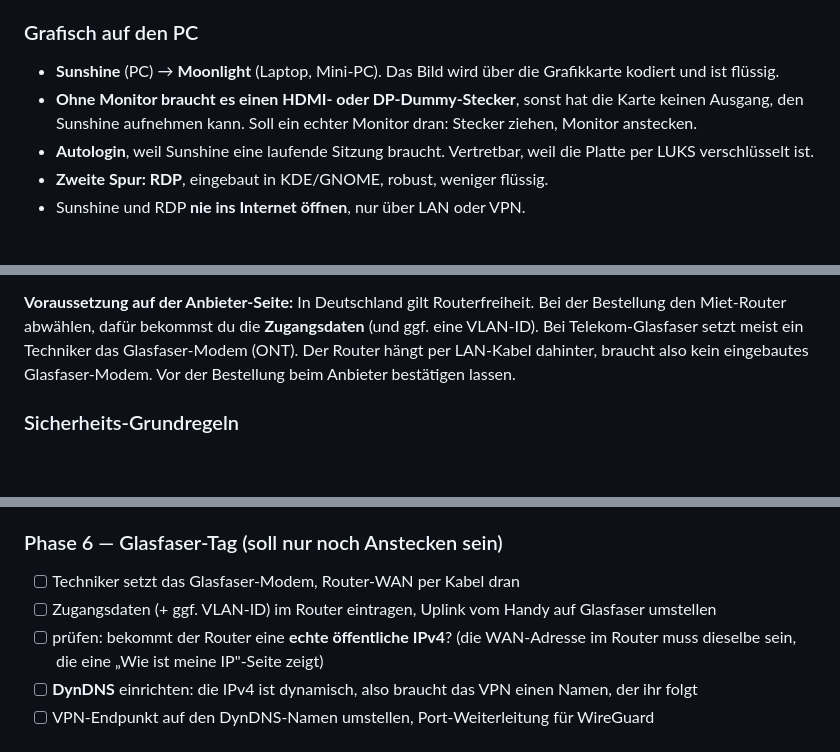
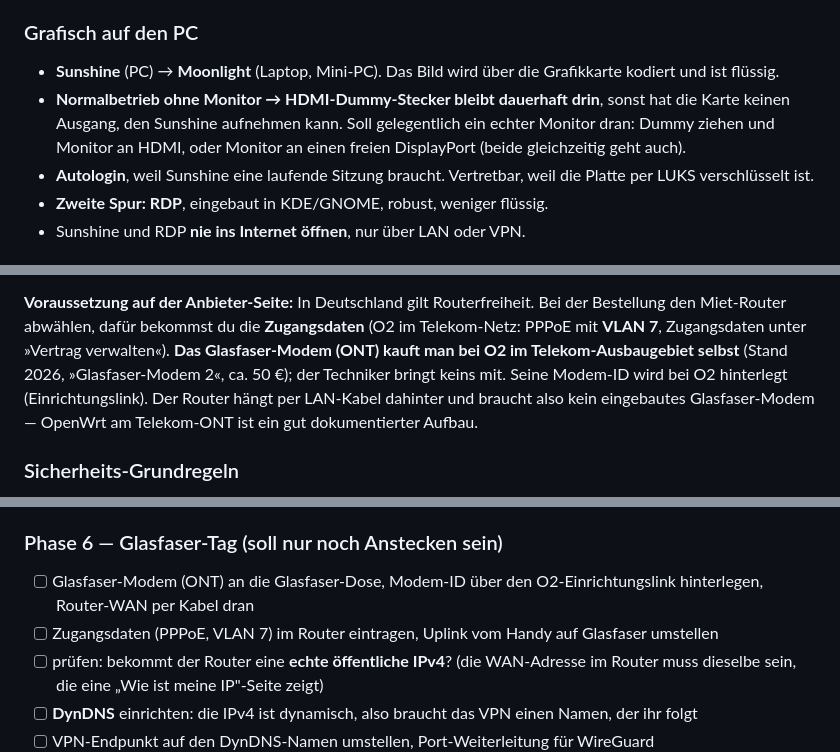
Before and after one commit to Eightdevvis/ZENTRALE, a Markdown page: memory/system/heimnetz.md, 3 parts joined by grey strips. Drawn GitHub-style; blank space fills up the shorter version.

Commit message:
Heimnetz: ONT bei O2 selbst kaufen, PPPoE/VLAN 7, Dummy bleibt im Normalbetrieb drin
Co-Authored-By: Claude Opus 5.5 (1M context) <noreply@anthropic.com>

```diff
--- a/memory/system/heimnetz.md
+++ b/memory/system/heimnetz.md
@@ -64,9 +64,10 @@ die umgeschriebenen SSH-Config-Blöcke fallen weg.
 
 - **Sunshine** (PC) → **Moonlight** (Laptop, Mini-PC). Das Bild wird über die
   Grafikkarte kodiert und ist flüssig.
-- **Ohne Monitor braucht es einen HDMI- oder DP-Dummy-Stecker**, sonst hat die
-  Karte keinen Ausgang, den Sunshine aufnehmen kann. Soll ein echter Monitor
-  dran: Stecker ziehen, Monitor anstecken.
+- **Normalbetrieb ohne Monitor → HDMI-Dummy-Stecker bleibt dauerhaft drin**,
+  sonst hat die Karte keinen Ausgang, den Sunshine aufnehmen kann. Soll
+  gelegentlich ein echter Monitor dran: Dummy ziehen und Monitor an HDMI, oder
+  Monitor an einen freien DisplayPort (beide gleichzeitig geht auch).
 - **Autologin**, weil Sunshine eine laufende Sitzung braucht. Vertretbar,
   weil die Platte per LUKS verschlüsselt ist.
 - **Zweite Spur: RDP**, eingebaut in KDE/GNOME, robust, weniger flüssig.
@@ -107,10 +108,13 @@ Kandidaten (vor dem Kauf aktuelle OpenWrt-Unterstützung prüfen):
 
 **Voraussetzung auf der Anbieter-Seite:** In Deutschland gilt Routerfreiheit.
 Bei der Bestellung den Miet-Router abwählen, dafür bekommst du die
-**Zugangsdaten** (und ggf. eine VLAN-ID). Bei Telekom-Glasfaser setzt meist ein
-Techniker das Glasfaser-Modem (ONT). Der Router hängt per LAN-Kabel dahinter,
-braucht also kein eingebautes Glasfaser-Modem. Vor der Bestellung beim
-Anbieter bestätigen lassen.
+**Zugangsdaten** (O2 im Telekom-Netz: PPPoE mit **VLAN 7**, Zugangsdaten unter
+»Vertrag verwalten«). **Das Glasfaser-Modem (ONT) kauft man bei O2 im
+Telekom-Ausbaugebiet selbst** (Stand 2026, »Glasfaser-Modem 2«, ca. 50 €); der
+Techniker bringt keins mit. Seine Modem-ID wird bei O2 hinterlegt
+(Einrichtungslink). Der Router hängt per LAN-Kabel dahinter und braucht also
+kein eingebautes Glasfaser-Modem — OpenWrt am Telekom-ONT ist ein gut
+dokumentierter Aufbau.
 
 ### Sicherheits-Grundregeln
 
@@ -200,8 +205,8 @@ Leitung, über die der Router ins Internet geht.
 - [ ] RDP als zweite Spur
 
 ### Phase 6 — Glasfaser-Tag (soll nur noch Anstecken sein)
-- [ ] Techniker setzt das Glasfaser-Modem, Router-WAN per Kabel dran
-- [ ] Zugangsdaten (+ ggf. VLAN-ID) im Router eintragen, Uplink vom Handy auf Glasfaser umstellen
+- [ ] Glasfaser-Modem (ONT) an die Glasfaser-Dose, Modem-ID über den O2-Einrichtungslink hinterlegen, Router-WAN per Kabel dran
+- [ ] Zugangsdaten (PPPoE, VLAN 7) im Router eintragen, Uplink vom Handy auf Glasfaser umstellen
 - [ ] prüfen: bekommt der Router eine **echte öffentliche IPv4**? (die WAN-Adresse
       im Router muss dieselbe sein, die eine „Wie ist meine IP"-Seite zeigt)
 - [ ] **DynDNS** einrichten: die IPv4 ist dynamisch, also braucht das VPN einen
```
Also changed, not shown: other parts of memory/system/heimnetz.md (+3 -2 lines).
